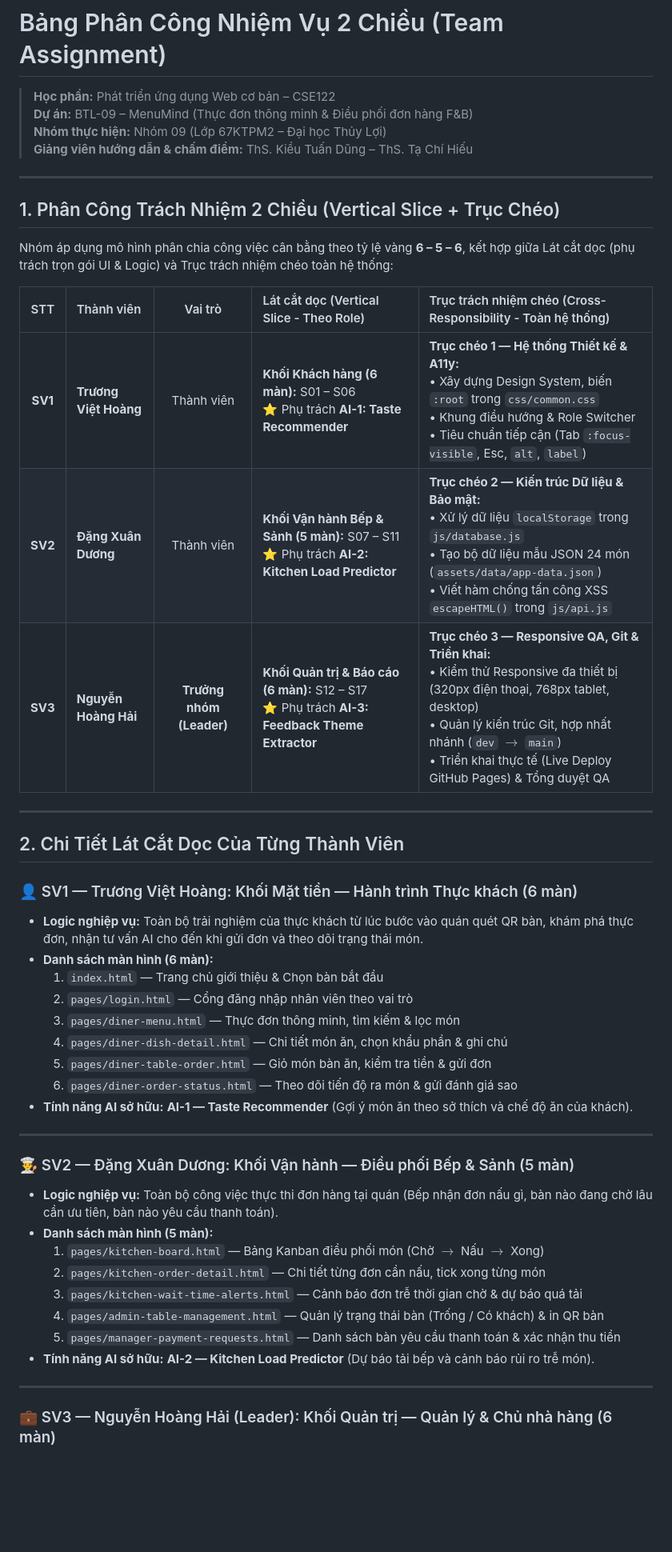
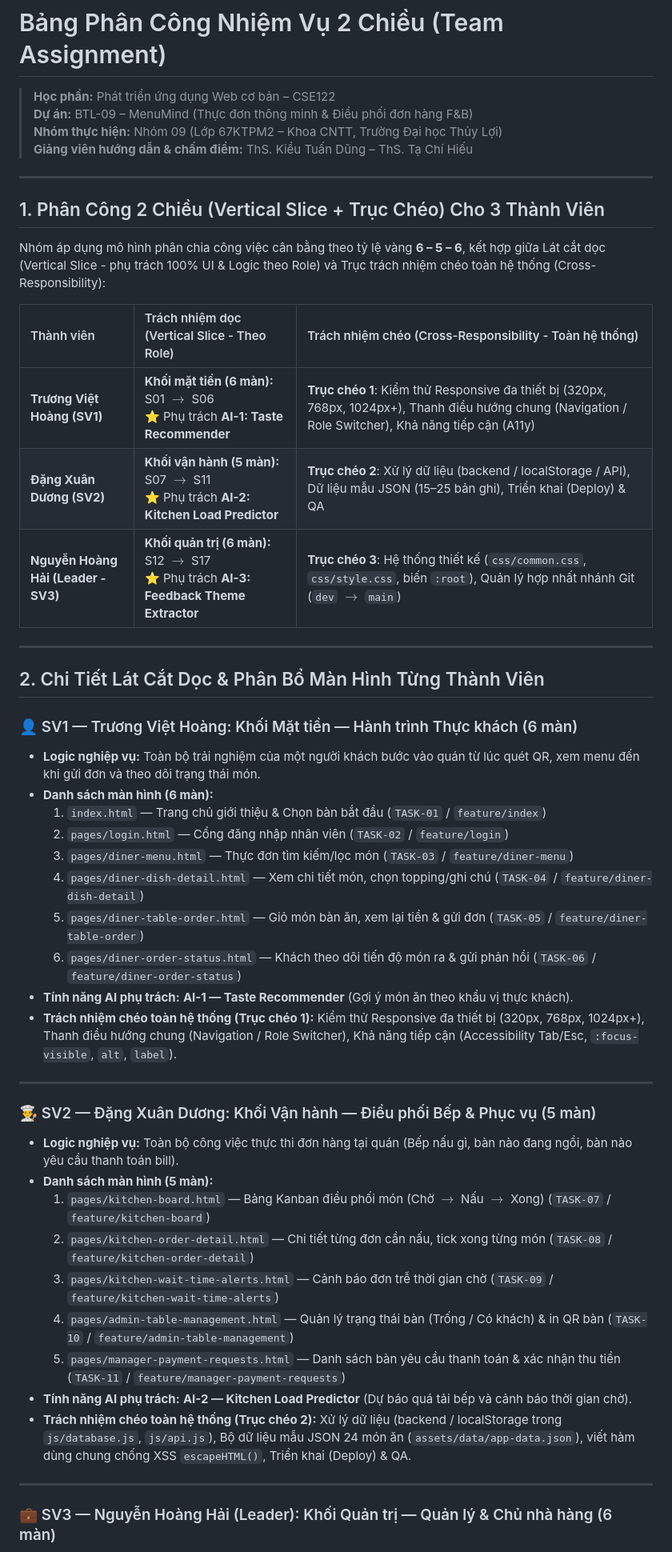
Before and after one commit to coolnguyen/CSE122_67KTPM2_BTCK_Nhom9, a Markdown page: docs/team-assignment.md, the part around one of its changes. Shown at 80% size. Rendered like a GitHub page; blank space fills up the shorter version.

Commit message:
docs: update team assignment with exact 2-way vertical and cross responsibilities

```diff
--- a/docs/team-assignment.md
+++ b/docs/team-assignment.md
@@ -2,47 +2,49 @@
 
 > **Học phần:** Phát triển ứng dụng Web cơ bản – CSE122
 > **Dự án:** BTL-09 – MenuMind (Thực đơn thông minh & Điều phối đơn hàng F&B)
-> **Nhóm thực hiện:** Nhóm 09 (Lớp 67KTPM2 – Đại học Thủy Lợi)
+> **Nhóm thực hiện:** Nhóm 09 (Lớp 67KTPM2 – Khoa CNTT, Trường Đại học Thủy Lợi)
 > **Giảng viên hướng dẫn & chấm điểm:** ThS. Kiều Tuấn Dũng – ThS. Tạ Chí Hiếu
 
 ---
 
-## 1. Phân Công Trách Nhiệm 2 Chiều (Vertical Slice + Trục Chéo)
+## 1. Phân Công 2 Chiều (Vertical Slice + Trục Chéo) Cho 3 Thành Viên
 
-Nhóm áp dụng mô hình phân chia công việc cân bằng theo tỷ lệ vàng **6 – 5 – 6**, kết hợp giữa Lát cắt dọc (phụ trách trọn gói UI & Logic) và Trục trách nhiệm chéo toàn hệ thống:
+Nhóm áp dụng mô hình phân chia công việc cân bằng theo tỷ lệ vàng **6 – 5 – 6**, kết hợp giữa Lát cắt dọc (Vertical Slice - phụ trách 100% UI & Logic theo Role) và Trục trách nhiệm chéo toàn hệ thống (Cross-Responsibility):
 
-| STT | Thành viên | Vai trò | Lát cắt dọc (Vertical Slice - Theo Role) | Trục trách nhiệm chéo (Cross-Responsibility - Toàn hệ thống) |
-| :---: | :--- | :---: | :--- | :--- |
-| **SV1** | **Trương Việt Hoàng** | Thành viên | **Khối Khách hàng (6 màn):** S01 – S06<br>⭐ Phụ trách **AI-1: Taste Recommender** | **Trục chéo 1 — Hệ thống Thiết kế & A11y:**<br>• Xây dựng Design System, biến `:root` trong `css/common.css`<br>• Khung điều hướng & Role Switcher<br>• Tiêu chuẩn tiếp cận (Tab `:focus-visible`, Esc, `alt`, `label`) |
-| **SV2** | **Đặng Xuân Dương** | Thành viên | **Khối Vận hành Bếp & Sảnh (5 màn):** S07 – S11<br>⭐ Phụ trách **AI-2: Kitchen Load Predictor** | **Trục chéo 2 — Kiến trúc Dữ liệu & Bảo mật:**<br>• Xử lý dữ liệu `localStorage` trong `js/database.js`<br>• Tạo bộ dữ liệu mẫu JSON 24 món (`assets/data/app-data.json`)<br>• Viết hàm chống tấn công XSS `escapeHTML()` trong `js/api.js` |
-| **SV3** | **Nguyễn Hoàng Hải** | **Trưởng nhóm (Leader)** | **Khối Quản trị & Báo cáo (6 màn):** S12 – S17<br>⭐ Phụ trách **AI-3: Feedback Theme Extractor** | **Trục chéo 3 — Responsive QA, Git & Triển khai:**<br>• Kiểm thử Responsive đa thiết bị (320px điện thoại, 768px tablet, desktop)<br>• Quản lý kiến trúc Git, hợp nhất nhánh (`dev` $\rightarrow$ `main`)<br>• Triển khai thực tế (Live Deploy GitHub Pages) & Tổng duyệt QA |
+| Thành viên | Trách nhiệm dọc (Vertical Slice - Theo Role) | Trách nhiệm chéo (Cross-Responsibility - Toàn hệ thống) |
+| :--- | :--- | :--- |
+| **Trương Việt Hoàng (SV1)** | **Khối mặt tiền (6 màn):** S01 $\rightarrow$ S06<br>⭐ Phụ trách **AI-1: Taste Recommender** | **Trục chéo 1**: Kiểm thử Responsive đa thiết bị (320px, 768px, 1024px+), Thanh điều hướng chung (Navigation / Role Switcher), Khả năng tiếp cận (A11y) |
+| **Đặng Xuân Dương (SV2)** | **Khối vận hành (5 màn):** S07 $\rightarrow$ S11<br>⭐ Phụ trách **AI-2: Kitchen Load Predictor** | **Trục chéo 2**: Xử lý dữ liệu (backend / localStorage / API), Dữ liệu mẫu JSON (15–25 bản ghi), Triển khai (Deploy) & QA |
+| **Nguyễn Hoàng Hải (Leader - SV3)** | **Khối quản trị (6 màn):** S12 $\rightarrow$ S17<br>⭐ Phụ trách **AI-3: Feedback Theme Extractor** | **Trục chéo 3**: Hệ thống thiết kế (`css/common.css`, `css/style.css`, biến `:root`), Quản lý hợp nhất nhánh Git (`dev` $\rightarrow$ `main`) |
 
 ---
 
-## 2. Chi Tiết Lát Cắt Dọc Của Từng Thành Viên
+## 2. Chi Tiết Lát Cắt Dọc & Phân Bổ Màn Hình Từng Thành Viên
 
 ### 👤 SV1 — Trương Việt Hoàng: Khối Mặt tiền — Hành trình Thực khách (6 màn)
-* **Logic nghiệp vụ:** Toàn bộ trải nghiệm của thực khách từ lúc bước vào quán quét QR bàn, khám phá thực đơn, nhận tư vấn AI cho đến khi gửi đơn và theo dõi trạng thái món.
+* **Logic nghiệp vụ:** Toàn bộ trải nghiệm của một người khách bước vào quán từ lúc quét QR, xem menu đến khi gửi đơn và theo dõi trạng thái món.
 * **Danh sách màn hình (6 màn):**
-  1. `index.html` — Trang chủ giới thiệu & Chọn bàn bắt đầu
-  2. `pages/login.html` — Cổng đăng nhập nhân viên theo vai trò
-  3. `pages/diner-menu.html` — Thực đơn thông minh, tìm kiếm & lọc món
-  4. `pages/diner-dish-detail.html` — Chi tiết món ăn, chọn khẩu phần & ghi chú
-  5. `pages/diner-table-order.html` — Giỏ món bàn ăn, kiểm tra tiền & gửi đơn
-  6. `pages/diner-order-status.html` — Theo dõi tiến độ ra món & gửi đánh giá sao
-* **Tính năng AI sở hữu:** **AI-1 — Taste Recommender** (Gợi ý món ăn theo sở thích và chế độ ăn của khách).
+  1. `index.html` — Trang chủ giới thiệu & Chọn bàn bắt đầu (`TASK-01` / `feature/index`)
+  2. `pages/login.html` — Cổng đăng nhập nhân viên (`TASK-02` / `feature/login`)
+  3. `pages/diner-menu.html` — Thực đơn tìm kiếm/lọc món (`TASK-03` / `feature/diner-menu`)
+  4. `pages/diner-dish-detail.html` — Xem chi tiết món, chọn topping/ghi chú (`TASK-04` / `feature/diner-dish-detail`)
+  5. `pages/diner-table-order.html` — Giỏ món bàn ăn, xem lại tiền & gửi đơn (`TASK-05` / `feature/diner-table-order`)
+  6. `pages/diner-order-status.html` — Khách theo dõi tiến độ món ra & gửi phản hồi (`TASK-06` / `feature/diner-order-status`)
+* **Tính năng AI phụ trách:** **AI-1 — Taste Recommender** (Gợi ý món ăn theo khẩu vị thực khách).
+* **Trách nhiệm chéo toàn hệ thống (Trục chéo 1):** Kiểm thử Responsive đa thiết bị (320px, 768px, 1024px+), Thanh điều hướng chung (Navigation / Role Switcher), Khả năng tiếp cận (Accessibility Tab/Esc, `:focus-visible`, `alt`, `label`).
 
 ---
 
-### 👨‍🍳 SV2 — Đặng Xuân Dương: Khối Vận hành — Điều phối Bếp & Sảnh (5 màn)
-* **Logic nghiệp vụ:** Toàn bộ công việc thực thi đơn hàng tại quán (Bếp nhận đơn nấu gì, bàn nào đang chờ lâu cần ưu tiên, bàn nào yêu cầu thanh toán).
+### 👨‍🍳 SV2 — Đặng Xuân Dương: Khối Vận hành — Điều phối Bếp & Phục vụ (5 màn)
+* **Logic nghiệp vụ:** Toàn bộ công việc thực thi đơn hàng tại quán (Bếp nấu gì, bàn nào đang ngồi, bàn nào yêu cầu thanh toán bill).
 * **Danh sách màn hình (5 màn):**
-  1. `pages/kitchen-board.html` — Bảng Kanban điều phối món (Chờ $\rightarrow$ Nấu $\rightarrow$ Xong)
-  2. `pages/kitchen-order-detail.html` — Chi tiết từng đơn cần nấu, tick xong từng món
-  3. `pages/kitchen-wait-time-alerts.html` — Cảnh báo đơn trễ thời gian chờ & dự báo quá tải
-  4. `pages/admin-table-management.html` — Quản lý trạng thái bàn (Trống / Có khách) & in QR bàn
-  5. `pages/manager-payment-requests.html` — Danh sách bàn yêu cầu thanh toán & xác nhận thu tiền
-* **Tính năng AI sở hữu:** **AI-2 — Kitchen Load Predictor** (Dự báo tải bếp và cảnh báo rủi ro trễ món).
+  1. `pages/kitchen-board.html` — Bảng Kanban điều phối món (Chờ $\rightarrow$ Nấu $\rightarrow$ Xong) (`TASK-07` / `feature/kitchen-board`)
+  2. `pages/kitchen-order-detail.html` — Chi tiết từng đơn cần nấu, tick xong từng món (`TASK-08` / `feature/kitchen-order-detail`)
+  3. `pages/kitchen-wait-time-alerts.html` — Cảnh báo đơn trễ thời gian chờ (`TASK-09` / `feature/kitchen-wait-time-alerts`)
+  4. `pages/admin-table-management.html` — Quản lý trạng thái bàn (Trống / Có khách) & in QR bàn (`TASK-10` / `feature/admin-table-management`)
+  5. `pages/manager-payment-requests.html` — Danh sách bàn yêu cầu thanh toán & xác nhận thu tiền (`TASK-11` / `feature/manager-payment-requests`)
+* **Tính năng AI phụ trách:** **AI-2 — Kitchen Load Predictor** (Dự báo quá tải bếp và cảnh báo thời gian chờ).
+* **Trách nhiệm chéo toàn hệ thống (Trục chéo 2):** Xử lý dữ liệu (backend / localStorage trong `js/database.js`, `js/api.js`), Bộ dữ liệu mẫu JSON 24 món ăn (`assets/data/app-data.json`), viết hàm dùng chung chống XSS `escapeHTML()`, Triển khai (Deploy) & QA.
 
 ---
 
```
Also changed, not shown: other parts of docs/team-assignment.md (+9 -8 lines), README.md (+5 -5 lines), docs/screen-inventory.md (+4 -4 lines).
